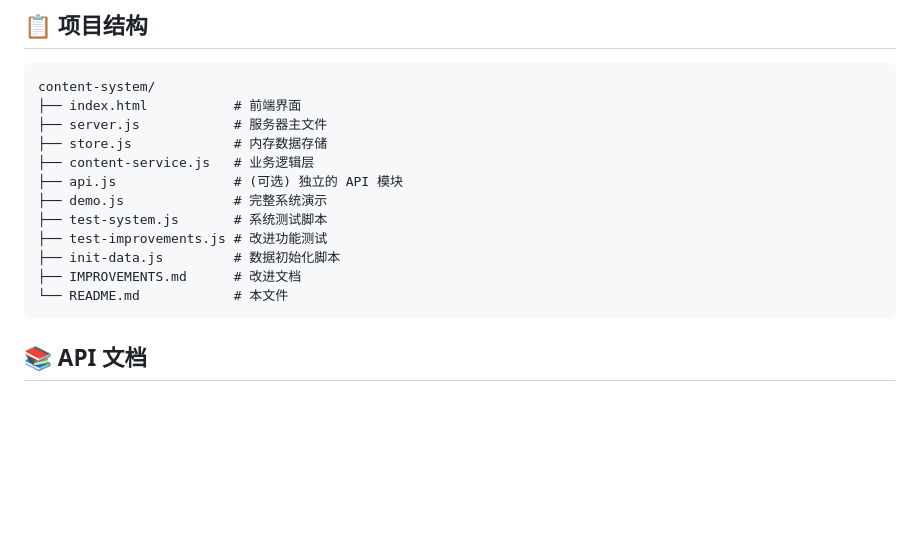
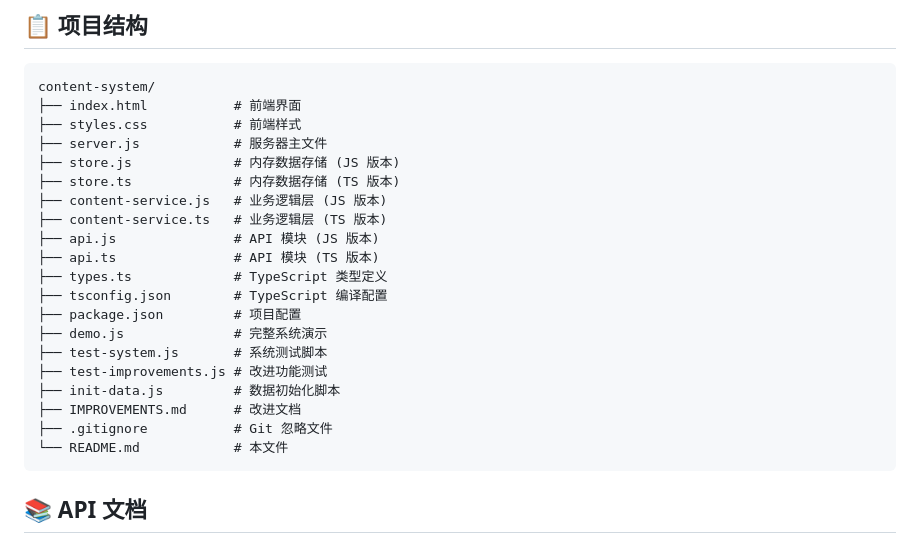
Before and after one commit to cgs123456/content-system-demo, a Markdown page: README.md, the part around the change. Rendered like a GitHub page; blank space fills up the shorter version.

Commit message:
docs: 更新项目结构，添加 TypeScript 文件和 styles.css

````diff
--- a/README.md
+++ b/README.md
@@ -60,15 +60,23 @@ node server.js
 ```
 content-system/
 ├── index.html           # 前端界面
+├── styles.css           # 前端样式
 ├── server.js            # 服务器主文件
-├── store.js             # 内存数据存储
-├── content-service.js   # 业务逻辑层
-├── api.js               # (可选) 独立的 API 模块
+├── store.js             # 内存数据存储 (JS 版本)
+├── store.ts             # 内存数据存储 (TS 版本)
+├── content-service.js   # 业务逻辑层 (JS 版本)
+├── content-service.ts   # 业务逻辑层 (TS 版本)
+├── api.js               # API 模块 (JS 版本)
+├── api.ts               # API 模块 (TS 版本)
+├── types.ts             # TypeScript 类型定义
+├── tsconfig.json        # TypeScript 编译配置
+├── package.json         # 项目配置
 ├── demo.js              # 完整系统演示
 ├── test-system.js       # 系统测试脚本
 ├── test-improvements.js # 改进功能测试
 ├── init-data.js         # 数据初始化脚本
 ├── IMPROVEMENTS.md      # 改进文档
+├── .gitignore           # Git 忽略文件
 └── README.md            # 本文件
 ```
 
````
